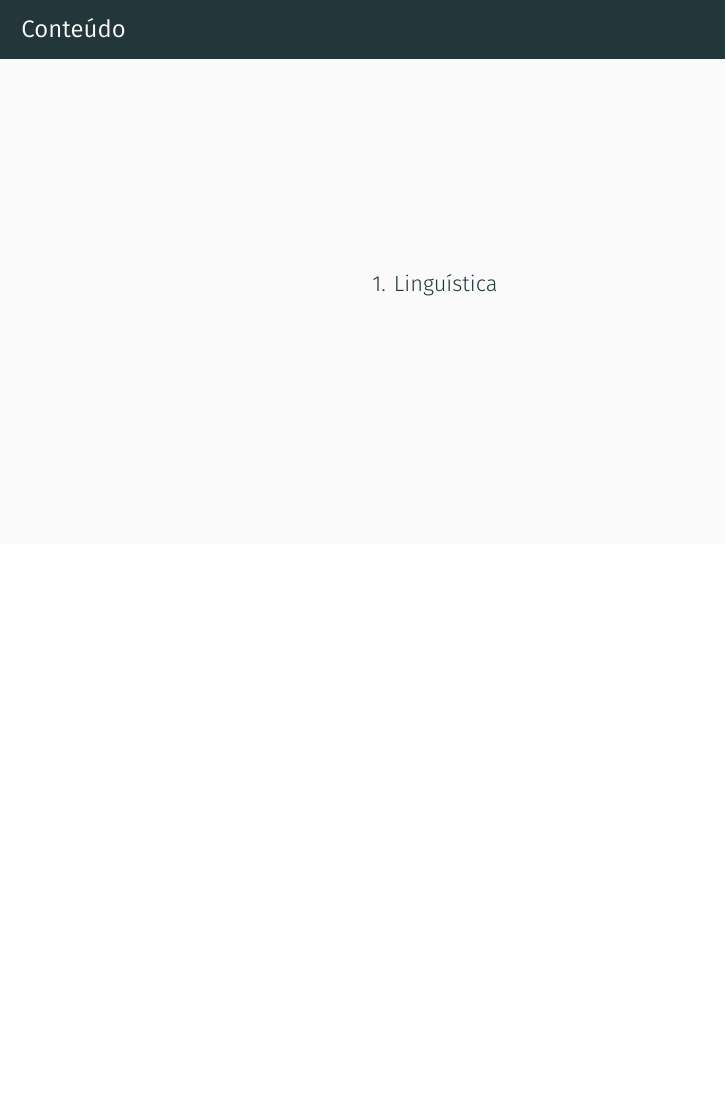
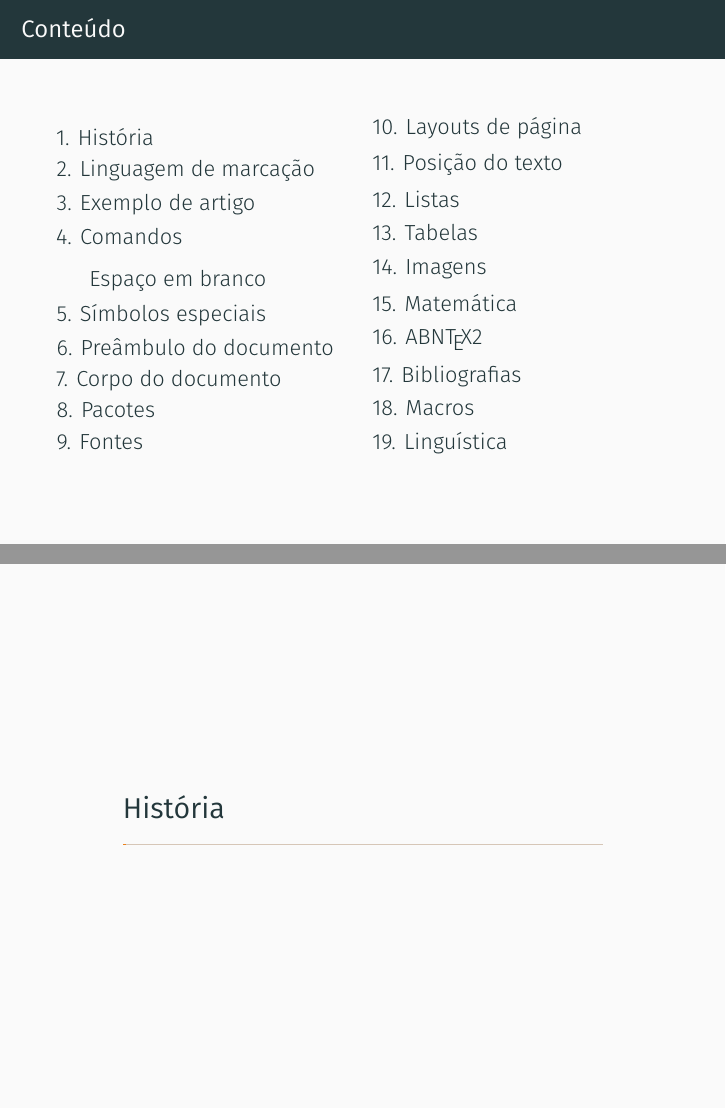
Before and after one commit to rberaldo/workshop-latex-forma, LaTeX slides (apresentacao/slides.tex): page 2 of 25 before the commit and pages 2 and 3 of 203 after it, the two joined at a grey line, the shorter picture padded with empty space. The pictures show the PDF file apresentacao/slides.pdf that the author committed with the source.

Commit message:
uncommented inputs in slides.tex

```diff
--- a/apresentacao/slides.tex
+++ b/apresentacao/slides.tex
@@ -76,25 +76,25 @@
 \end{frame}
 
 % Inputs
-%\input{historia}
-%\input{linguagem-marcacao}
-%\input{exemplo-artigo}
-%\input{comandos}
-%\input{espaco-branco}
-%\input{simbolos-especiais}
-%\input{preambulo-documento}
-%\input{corpo-documento}
-%\input{pacotes}
-%\input{fontes}
-%\input{layouts-pagina}
-%\input{posicao-texto}
-%\input{listas}
-%\input{tabelas}
-%\input{imagens}
-%\input{matematica}
-%\input{abntex2} % ou pacote da unicamp?
-%\input{bibliografias}
-%\input{macros}
+\input{historia}
+\input{linguagem-marcacao}
+\input{exemplo-artigo}
+\input{comandos}
+\input{espaco-branco}
+\input{simbolos-especiais}
+\input{preambulo-documento}
+\input{corpo-documento}
+\input{pacotes}
+\input{fontes}
+\input{layouts-pagina}
+\input{posicao-texto}
+\input{listas}
+\input{tabelas}
+\input{imagens}
+\input{matematica}
+\input{abntex2}
+\input{bibliografias}
+\input{macros}
 \input{linguistica}
 \input{obrigado}
 \end{document}
```
Also changed, not shown: apresentacao/slides.pdf.
